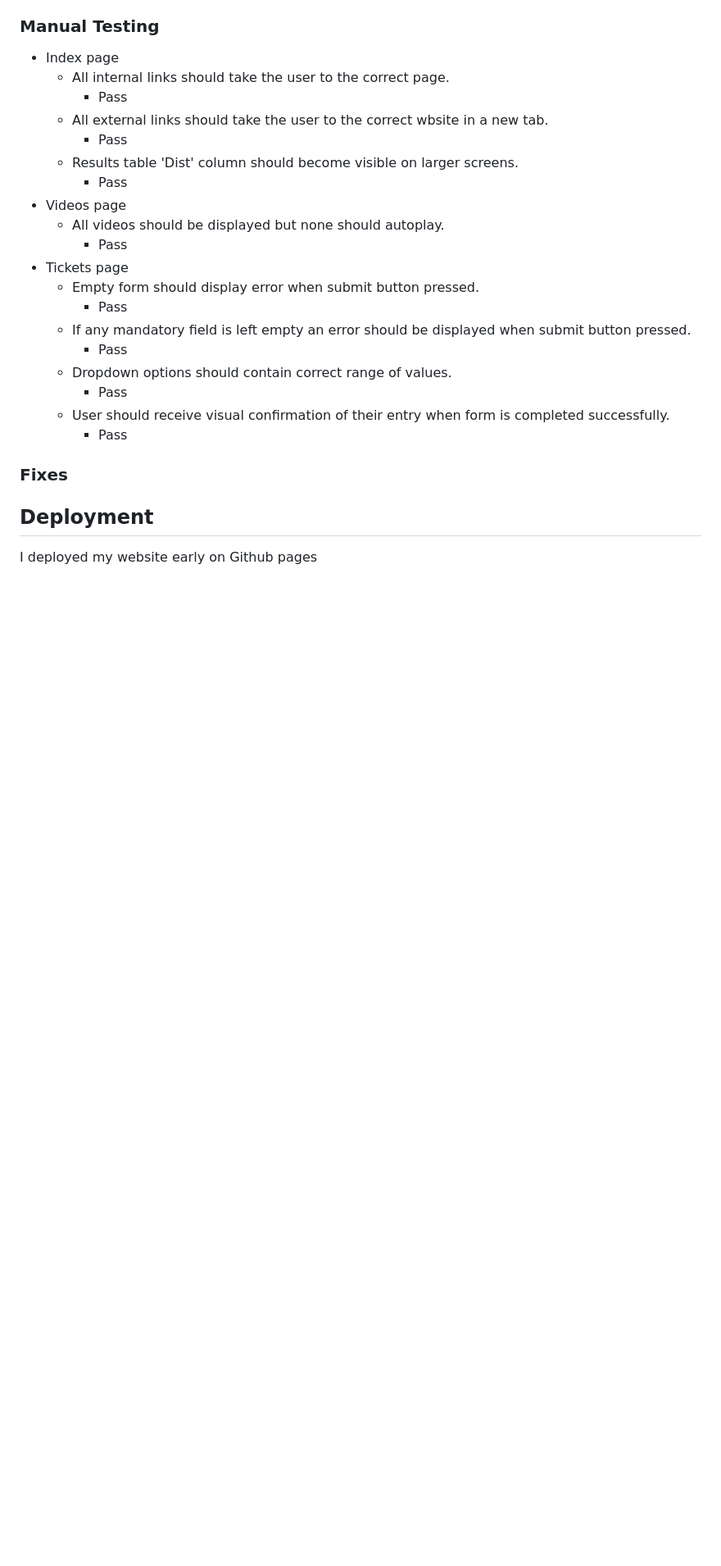
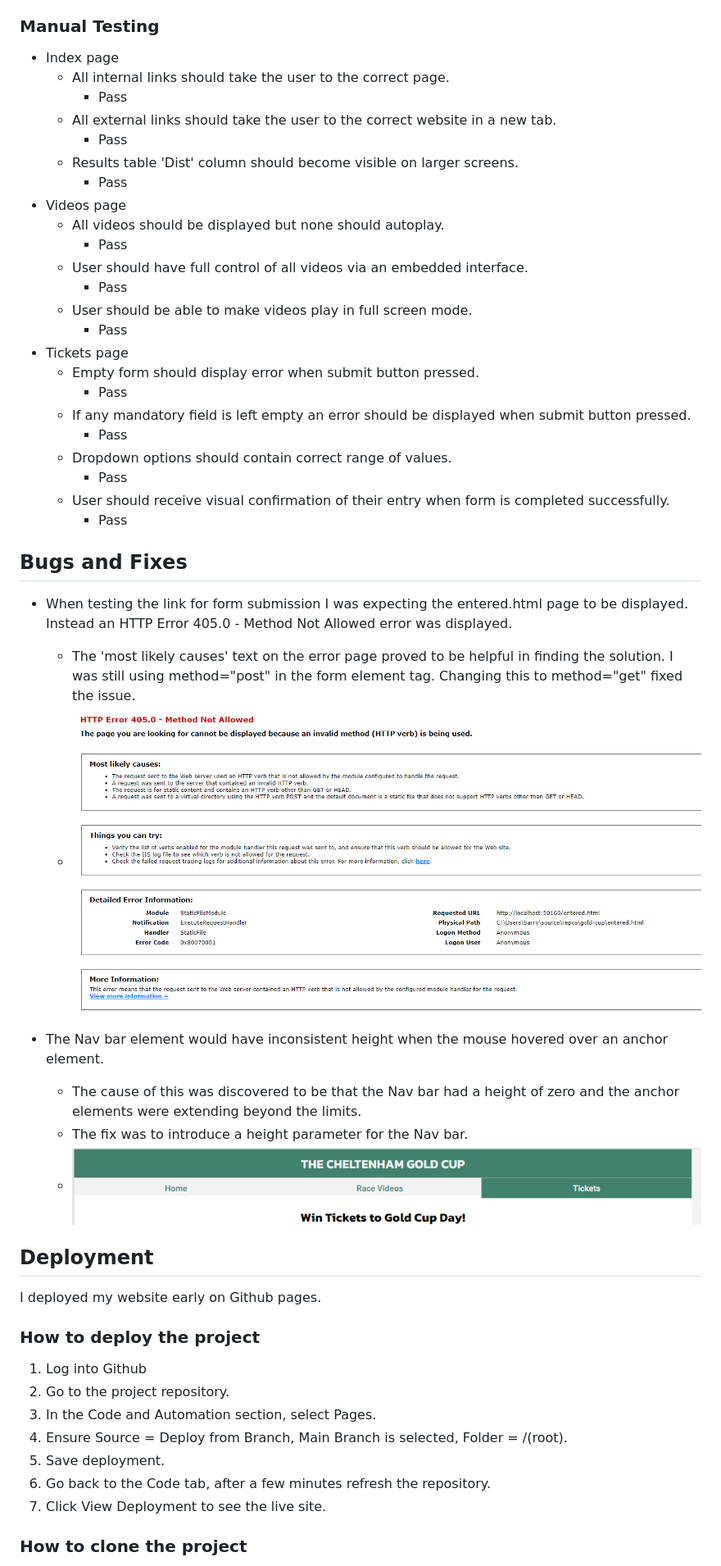
Before and after one commit to bmays9/gold-cup, a Markdown page: README.md, the part around one of its changes. Shown at 82% size. GitHub-like rendering; blank space fills up the shorter version.

Commit message:
Added deployment, clone and fork sections, bugs & fixes, and corrected spelling.

```diff
--- a/README.md
+++ b/README.md
@@ -147,12 +146,16 @@ The website was tested by users on the following devices:
 - Index page
   - All internal links should take the user to the correct page.
     - Pass
-  - All external links should take the user to the correct wbsite in a new tab.
+  - All external links should take the user to the correct website in a new tab.
     - Pass
   - Results table 'Dist' column should become visible on larger screens.
     - Pass
 - Videos page
   - All videos should be displayed but none should autoplay.
+    - Pass
+  - User should have full control of all videos via an embedded interface.
+    - Pass
+  - User should be able to make videos play in full screen mode.
     - Pass
 - Tickets page
   - Empty form should display error when submit button pressed.
@@ -164,9 +167,31 @@ The website was tested by users on the following devices:
   - User should receive visual confirmation of their entry when form is completed successfully.
     - Pass
 
-### Fixes
+## Bugs and Fixes
+
+- When testing the link for form submission I was expecting the entered.html page to be displayed. Instead an HTTP Error 405.0 - Method Not Allowed error was displayed.
+  - The 'most likely causes' text on the error page proved to be helpful in finding the solution. I was still using method="post" in the form element tag. Changing this to method="get" fixed the issue.
+  - ![Test form submission](assets/images/test-form-submit.png)
+
+- The Nav bar element would have inconsistent height when the mouse hovered over an anchor element.
+   - The cause of this was discovered to be that the Nav bar had a height of zero and the anchor elements were extending beyond the limits.
+   - The fix was to introduce a height parameter for the Nav bar.
+   - ![Testing Nav bar height](assets/images/test-nav-bar-height.png)
 
 
 ## Deployment
 
-I deployed my website early on Github pages
+I deployed my website early on Github pages.
+
+### How to deploy the project
+
+1. Log into Github
+2. Go to the project repository.
+3. In the Code and Automation section, select Pages.
+4. Ensure Source = Deploy from Branch, Main Branch is selected, Folder = /(root).
+5. Save deployment.
+6. Go back to the Code tab, after a few minutes refresh the repository.
+7. Click View Deployment to see the live site.
+
+### How to clone the project
+
```
Also changed, not shown: other parts of README.md (+52 -27 lines).
